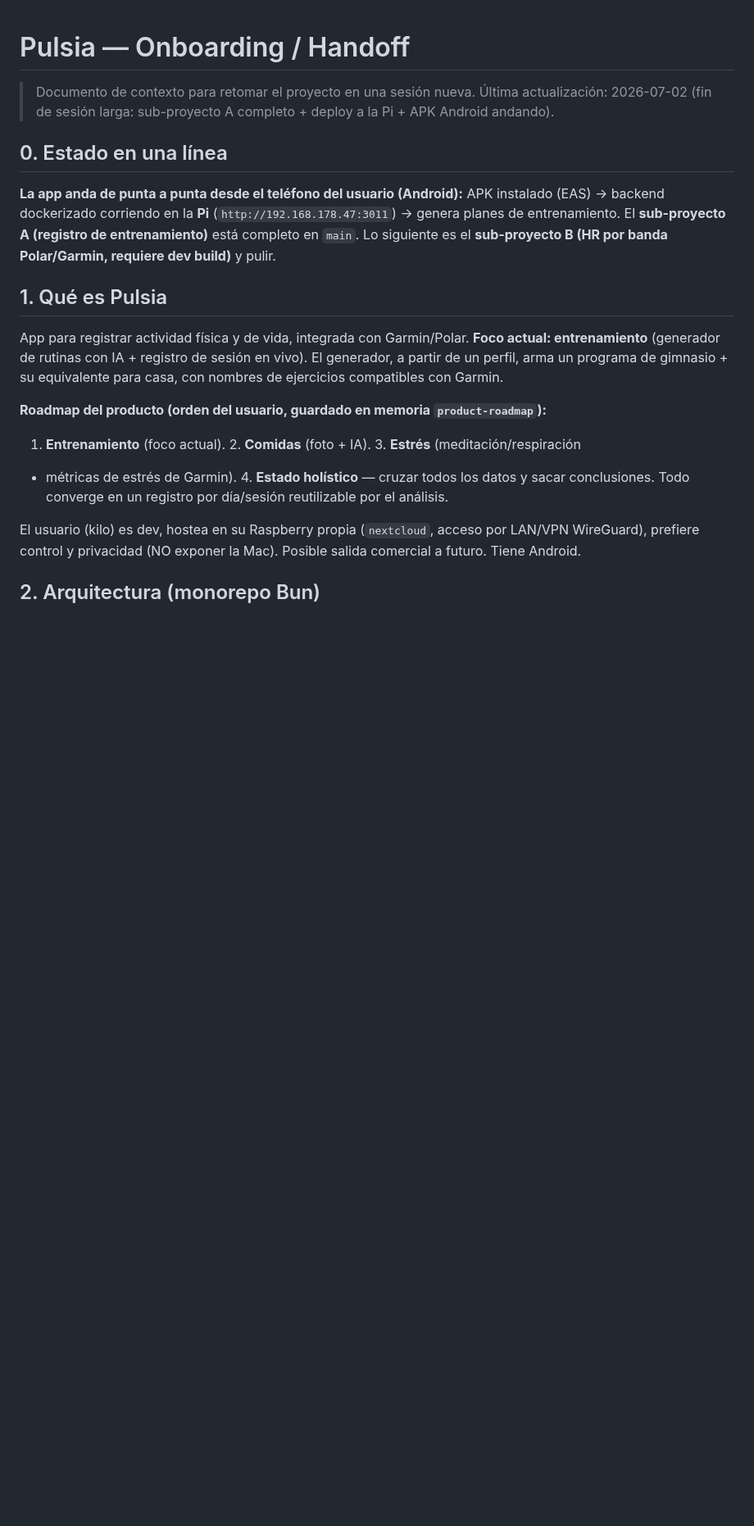
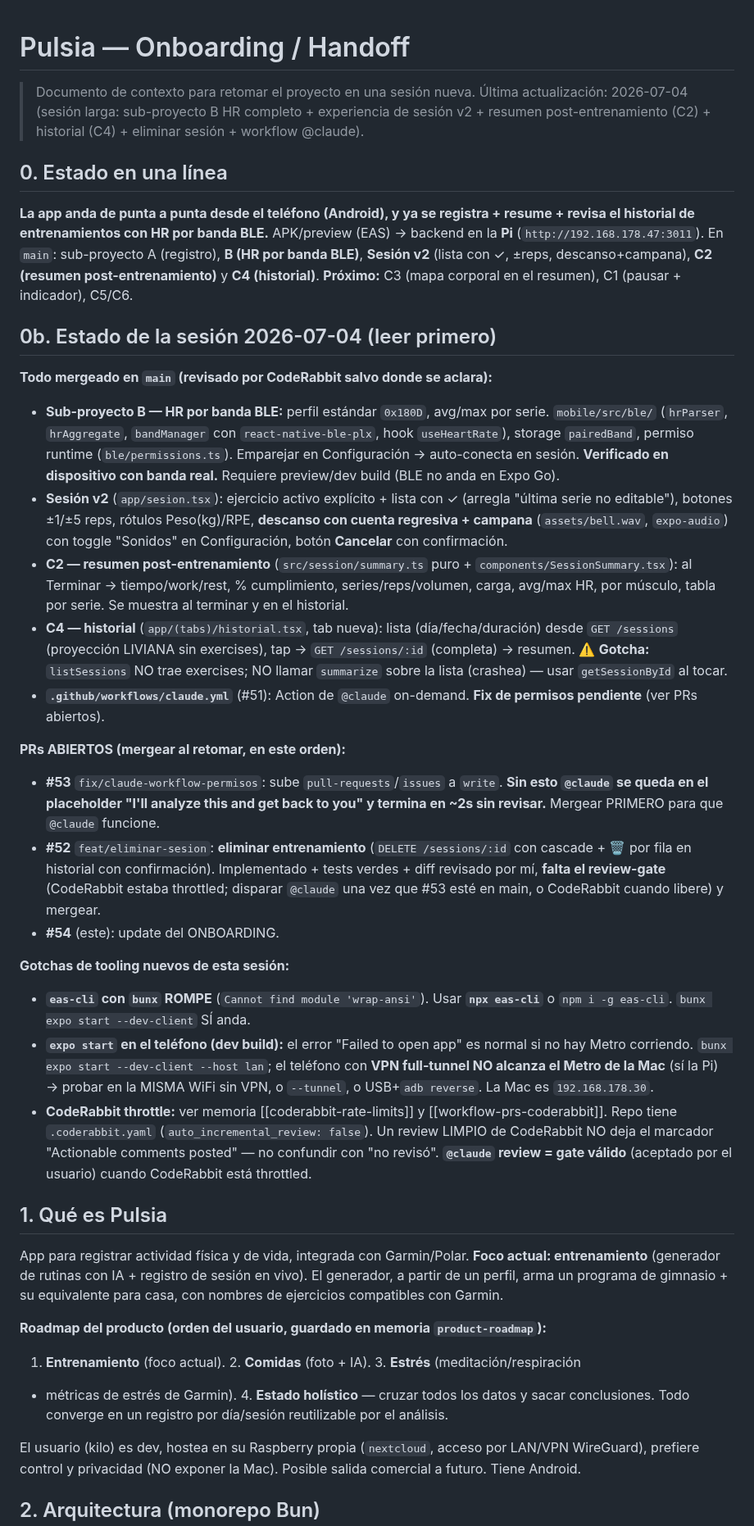
Before and after one commit to thusspokedata/pulsia, a Markdown page: ONBOARDING.md, the part around one of its changes. Shown at 82% size. GitHub-like rendering; blank space fills up the shorter version.

Commit message:
docs: actualizar ONBOARDING — sub-proyecto B + Sesión v2 + C2/C4 + workflow @claude + PRs abiertos

```diff
--- a/ONBOARDING.md
+++ b/ONBOARDING.md
@@ -1,13 +1,48 @@
 # Pulsia — Onboarding / Handoff
 
-> Documento de contexto para retomar el proyecto en una sesión nueva. Última actualización: 2026-07-02 (fin de sesión larga: sub-proyecto A completo + deploy a la Pi + APK Android andando).
+> Documento de contexto para retomar el proyecto en una sesión nueva. Última actualización: 2026-07-04 (sesión larga: sub-proyecto B HR completo + experiencia de sesión v2 + resumen post-entrenamiento (C2) + historial (C4) + eliminar sesión + workflow @claude).
 
 ## 0. Estado en una línea
 
-**La app anda de punta a punta desde el teléfono del usuario (Android):** APK instalado (EAS) →
-backend dockerizado corriendo en la **Pi** (`http://192.168.178.47:3011`) → genera planes de
-entrenamiento. El **sub-proyecto A (registro de entrenamiento)** está completo en `main`. Lo
-siguiente es el **sub-proyecto B (HR por banda Polar/Garmin, requiere dev build)** y pulir.
+**La app anda de punta a punta desde el teléfono (Android), y ya se registra + resume + revisa el
+historial de entrenamientos con HR por banda BLE.** APK/preview (EAS) → backend en la **Pi**
+(`http://192.168.178.47:3011`). En `main`: sub-proyecto A (registro), **B (HR por banda BLE)**,
+**Sesión v2** (lista con ✓, ±reps, descanso+campana), **C2 (resumen post-entrenamiento)** y **C4
+(historial)**. **Próximo:** C3 (mapa corporal en el resumen), C1 (pausar + indicador), C5/C6.
+
+## 0b. Estado de la sesión 2026-07-04 (leer primero)
+
+**Todo mergeado en `main` (revisado por CodeRabbit salvo donde se aclara):**
+- **Sub-proyecto B — HR por banda BLE:** perfil estándar `0x180D`, avg/max por serie. `mobile/src/ble/`
+  (`hrParser`, `hrAggregate`, `bandManager` con `react-native-ble-plx`, hook `useHeartRate`), storage
+  `pairedBand`, permiso runtime (`ble/permissions.ts`). Emparejar en Configuración → auto-conecta en
+  sesión. **Verificado en dispositivo con banda real.** Requiere preview/dev build (BLE no anda en Expo Go).
+- **Sesión v2** (`app/sesion.tsx`): ejercicio activo explícito + lista con ✓ (arregla "última serie no
+  editable"), botones ±1/±5 reps, rótulos Peso(kg)/RPE, **descanso con cuenta regresiva + campana**
+  (`assets/bell.wav`, `expo-audio`) con toggle "Sonidos" en Configuración, botón **Cancelar** con confirmación.
+- **C2 — resumen post-entrenamiento** (`src/session/summary.ts` puro + `components/SessionSummary.tsx`):
+  al Terminar → tiempo/work/rest, % cumplimiento, series/reps/volumen, carga, avg/max HR, por músculo,
+  tabla por serie. Se muestra al terminar y en el historial.
+- **C4 — historial** (`app/(tabs)/historial.tsx`, tab nueva): lista (día/fecha/duración) desde
+  `GET /sessions` (proyección LIVIANA sin exercises), tap → `GET /sessions/:id` (completa) → resumen.
+  ⚠️ **Gotcha:** `listSessions` NO trae exercises; NO llamar `summarize` sobre la lista (crashea) —
+  usar `getSessionById` al tocar.
+- **`.github/workflows/claude.yml`** (#51): Action de `@claude` on-demand. **Fix de permisos pendiente** (ver PRs abiertos).
+
+**PRs ABIERTOS (mergear al retomar, en este orden):**
+- **#53** `fix/claude-workflow-permisos`: sube `pull-requests`/`issues` a `write`. **Sin esto `@claude`
+  se queda en el placeholder "I'll analyze this and get back to you" y termina en ~2s sin revisar.**
+  Mergear PRIMERO para que `@claude` funcione.
+- **#52** `feat/eliminar-sesion`: **eliminar entrenamiento** (`DELETE /sessions/:id` con cascade + 🗑
+  por fila en historial con confirmación). Implementado + tests verdes + diff revisado por mí, **falta
+  el review-gate** (CodeRabbit estaba throttled; disparar `@claude` una vez que #53 esté en main, o
+  CodeRabbit cuando libere) y mergear.
+- **#54** (este): update del ONBOARDING.
+
+**Gotchas de tooling nuevos de esta sesión:**
+- **`eas-cli` con `bunx` ROMPE** (`Cannot find module 'wrap-ansi'`). Usar **`npx eas-cli`** o `npm i -g eas-cli`. `bunx expo start --dev-client` SÍ anda.
+- **`expo start` en el teléfono (dev build):** el error "Failed to open app" es normal si no hay Metro corriendo. `bunx expo start --dev-client --host lan`; el teléfono con **VPN full-tunnel NO alcanza el Metro de la Mac** (sí la Pi) → probar en la MISMA WiFi sin VPN, o `--tunnel`, o USB+`adb reverse`. La Mac es `192.168.178.30`.
+- **CodeRabbit throttle:** ver memoria [[coderabbit-rate-limits]] y [[workflow-prs-coderabbit]]. Repo tiene `.coderabbit.yaml` (`auto_incremental_review: false`). Un review LIMPIO de CodeRabbit NO deja el marcador "Actionable comments posted" — no confundir con "no revisó". **`@claude` review = gate válido** (aceptado por el usuario) cuando CodeRabbit está throttled.
 
 ## 1. Qué es Pulsia
 
```
Also changed, not shown: other parts of ONBOARDING.md (+18 -16 lines).
